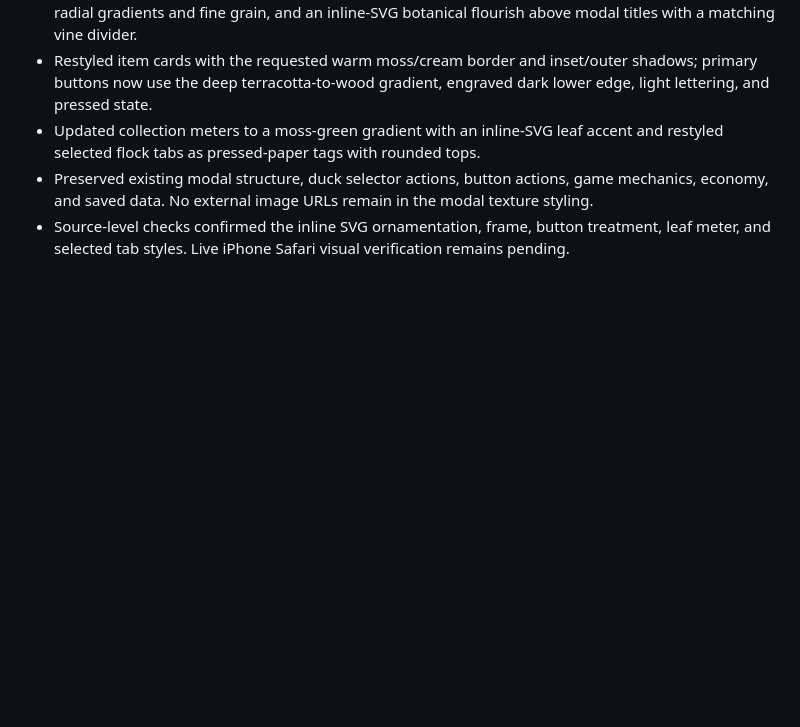
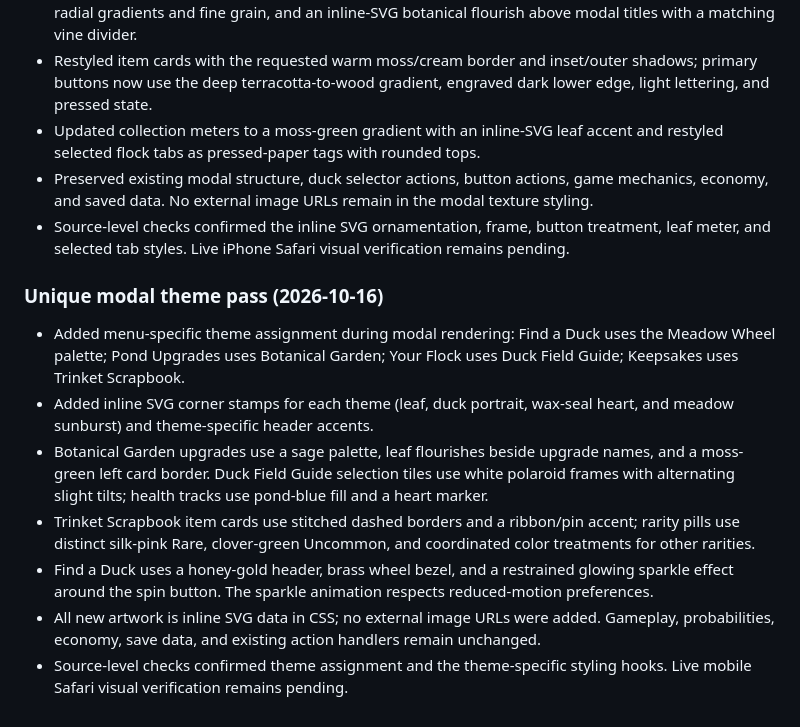
Before and after one commit to brxceOg/AbbysPond, a Markdown page: SOURCE_OF_TRUTH.md, the part around the change. Drawn GitHub-style; blank space fills up the shorter version.

Commit message:
Document distinct themed modal identities

```diff
--- a/SOURCE_OF_TRUTH.md
+++ b/SOURCE_OF_TRUTH.md
@@ -756,3 +756,14 @@ Do not reintroduce generic torn-paper clipping on the header, HUD, pond, or bott
 - Updated collection meters to a moss-green gradient with an inline-SVG leaf accent and restyled selected flock tabs as pressed-paper tags with rounded tops.
 - Preserved existing modal structure, duck selector actions, button actions, game mechanics, economy, and saved data. No external image URLs remain in the modal texture styling.
 - Source-level checks confirmed the inline SVG ornamentation, frame, button treatment, leaf meter, and selected tab styles. Live iPhone Safari visual verification remains pending.
+
+
+### Unique modal theme pass (2026-10-16)
+
+- Added menu-specific theme assignment during modal rendering: Find a Duck uses the Meadow Wheel palette; Pond Upgrades uses Botanical Garden; Your Flock uses Duck Field Guide; Keepsakes uses Trinket Scrapbook.
+- Added inline SVG corner stamps for each theme (leaf, duck portrait, wax-seal heart, and meadow sunburst) and theme-specific header accents.
+- Botanical Garden upgrades use a sage palette, leaf flourishes beside upgrade names, and a moss-green left card border. Duck Field Guide selection tiles use white polaroid frames with alternating slight tilts; health tracks use pond-blue fill and a heart marker.
+- Trinket Scrapbook item cards use stitched dashed borders and a ribbon/pin accent; rarity pills use distinct silk-pink Rare, clover-green Uncommon, and coordinated color treatments for other rarities.
+- Find a Duck uses a honey-gold header, brass wheel bezel, and a restrained glowing sparkle effect around the spin button. The sparkle animation respects reduced-motion preferences.
+- All new artwork is inline SVG data in CSS; no external image URLs were added. Gameplay, probabilities, economy, save data, and existing action handlers remain unchanged.
+- Source-level checks confirmed theme assignment and the theme-specific styling hooks. Live mobile Safari visual verification remains pending.
```
